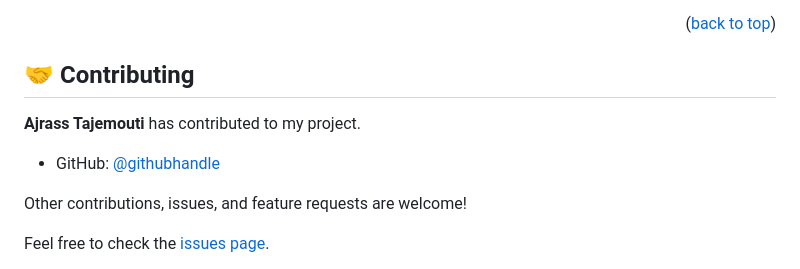
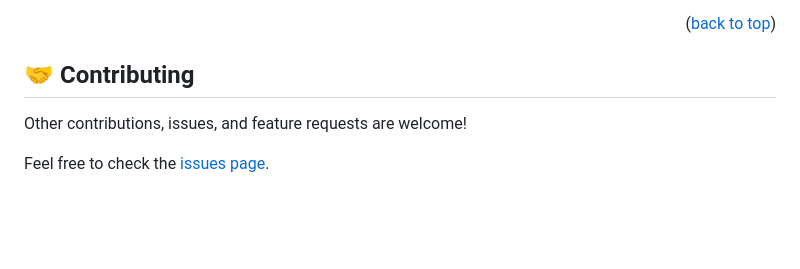
Before and after one commit to binyamolango/My_Portfolio, a Markdown page: README.md, the part around the change. GitHub-like rendering; blank space fills up the shorter version.

```diff
--- a/README.md
+++ b/README.md
@@ -186,10 +186,6 @@ Example command:
 
 ## 🤝 Contributing <a name="contributing"></a>
 
-**Ajrass Tajemouti** has contributed to my project.
-
-- GitHub: [@githubhandle](https://github.com/tajemouti)
-
 Other contributions, issues, and feature requests are welcome!
 
 Feel free to check the [issues page](../../issues/).
```
